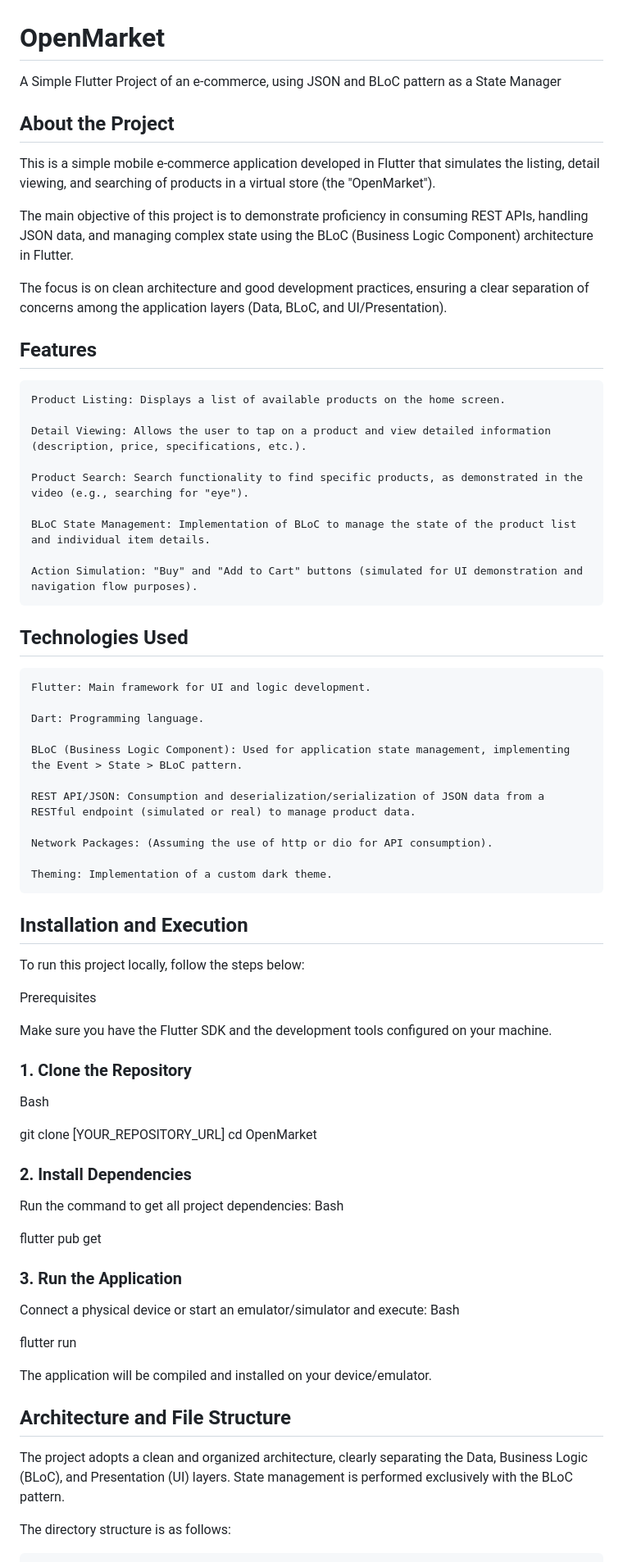
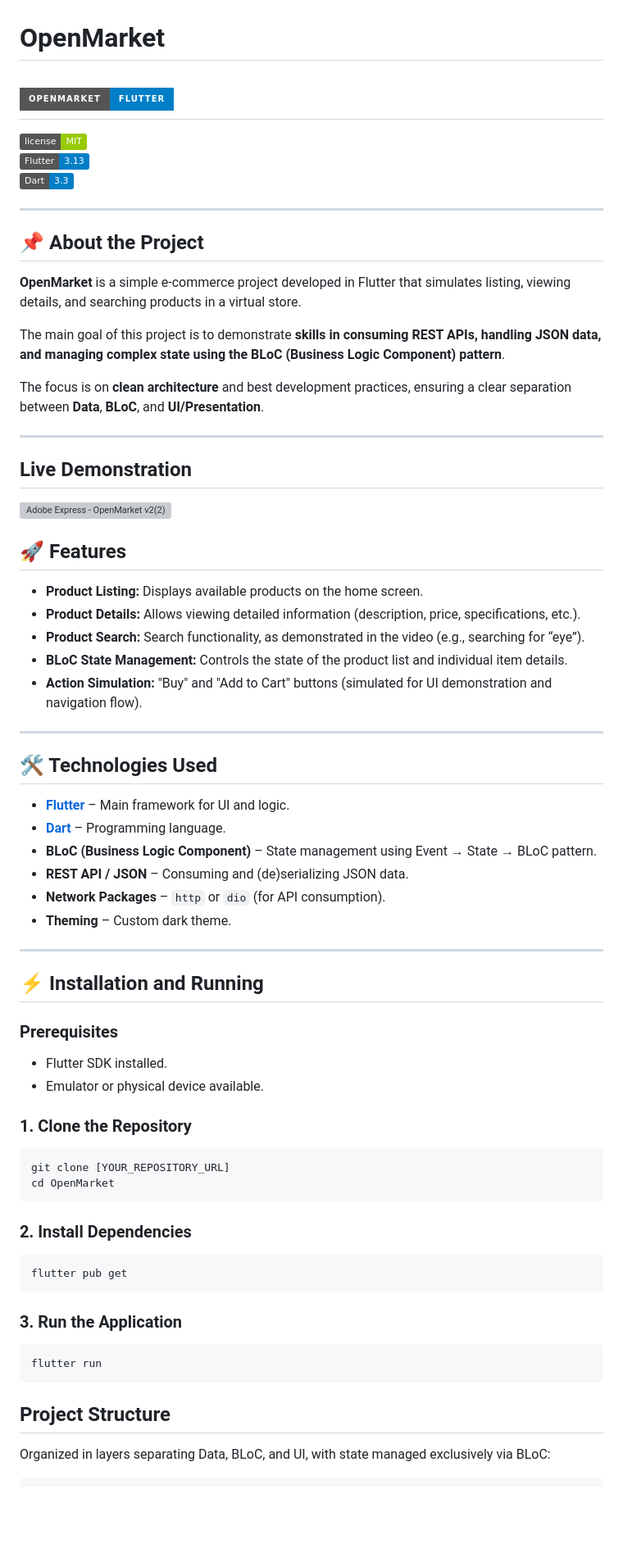
Before and after one commit to FJosias1997/OpenMarket, a Markdown page: README.md, the part around the change printed below. Shown: that part at 82% size. Rendered like a GitHub page; badges without logos; blank space fills up the shorter version; grey boxes are pictures that could not be loaded.

Commit message:
Revise README with improved project details and badges
Updated README to enhance project description and features.

````diff
--- a/README.md
+++ b/README.md
@@ -1,76 +1,73 @@
 # OpenMarket
 
-A Simple Flutter Project of an e-commerce, using JSON and BLoC pattern as a State Manager
+# ![OpenMarket](https://img.shields.io/badge/OpenMarket-Flutter-blue?style=for-the-badge&logo=flutter)
 
-## About the Project
+[![License](https://img.shields.io/badge/license-MIT-green)](LICENSE)
+[![Flutter](https://img.shields.io/badge/Flutter-3.13-blue?logo=flutter)](https://flutter.dev/)
+[![Dart](https://img.shields.io/badge/Dart-3.3-blue?logo=dart)](https://dart.dev/)
 
-This is a simple mobile e-commerce application developed in Flutter that simulates the listing, detail viewing, and searching of products in a virtual store (the "OpenMarket").
+---
 
-The main objective of this project is to demonstrate proficiency in consuming REST APIs, handling JSON data, and managing complex state using the BLoC (Business Logic Component) architecture in Flutter.
+## 📌 About the Project
 
-The focus is on clean architecture and good development practices, ensuring a clear separation of concerns among the application layers (Data, BLoC, and UI/Presentation).
+**OpenMarket** is a simple e-commerce project developed in Flutter that simulates listing, viewing details, and searching products in a virtual store.
 
-## Features
+The main goal of this project is to demonstrate **skills in consuming REST APIs, handling JSON data, and managing complex state using the BLoC (Business Logic Component) pattern**.
 
-    Product Listing: Displays a list of available products on the home screen.
+The focus is on **clean architecture** and best development practices, ensuring a clear separation between **Data**, **BLoC**, and **UI/Presentation**.
 
-    Detail Viewing: Allows the user to tap on a product and view detailed information (description, price, specifications, etc.).
+---
 
-    Product Search: Search functionality to find specific products, as demonstrated in the video (e.g., searching for "eye").
+## Live Demonstration
 
-    BLoC State Management: Implementation of BLoC to manage the state of the product list and individual item details.
+![Adobe Express - OpenMarket v2(2)](https://github.com/user-attachments/assets/1fde386b-a23d-4c6d-9d92-8def29a78250)
 
-    Action Simulation: "Buy" and "Add to Cart" buttons (simulated for UI demonstration and navigation flow purposes).
 
-## Technologies Used
+## 🚀 Features
 
-    Flutter: Main framework for UI and logic development.
+- **Product Listing:** Displays available products on the home screen.
+- **Product Details:** Allows viewing detailed information (description, price, specifications, etc.).
+- **Product Search:** Search functionality, as demonstrated in the video (e.g., searching for “eye”).
+- **BLoC State Management:** Controls the state of the product list and individual item details.
+- **Action Simulation:** "Buy" and "Add to Cart" buttons (simulated for UI demonstration and navigation flow).
 
-    Dart: Programming language.
+---
 
-    BLoC (Business Logic Component): Used for application state management, implementing the Event > State > BLoC pattern.
+## 🛠 Technologies Used
 
-    REST API/JSON: Consumption and deserialization/serialization of JSON data from a RESTful endpoint (simulated or real) to manage product data.
+- **[Flutter](https://flutter.dev/)** – Main framework for UI and logic.
+- **[Dart](https://dart.dev/)** – Programming language.
+- **BLoC (Business Logic Component)** – State management using Event → State → BLoC pattern.
+- **REST API / JSON** – Consuming and (de)serializing JSON data.
+- **Network Packages** – `http` or `dio` (for API consumption).
+- **Theming** – Custom dark theme.
 
-    Network Packages: (Assuming the use of http or dio for API consumption).
+---
 
-    Theming: Implementation of a custom dark theme.
+## ⚡ Installation and Running
 
-## Installation and Execution
-
-To run this project locally, follow the steps below:
-
-Prerequisites
-
-Make sure you have the Flutter SDK and the development tools configured on your machine.
+### Prerequisites
+- Flutter SDK installed.
+- Emulator or physical device available.
 
 ### 1. Clone the Repository
-
-Bash
-
+```bash
 git clone [YOUR_REPOSITORY_URL]
 cd OpenMarket
+```
 
 ### 2. Install Dependencies
-
-Run the command to get all project dependencies:
-Bash
-
+```
 flutter pub get
+```
 
 ### 3. Run the Application
+```
+flutter run
+```
 
-Connect a physical device or start an emulator/simulator and execute:
-Bash
+## Project Structure
 
-flutter run
-
-The application will be compiled and installed on your device/emulator.
-
-## Architecture and File Structure
-
-The project adopts a clean and organized architecture, clearly separating the Data, Business Logic (BLoC), and Presentation (UI) layers. State management is performed exclusively with the BLoC pattern.
-
-The directory structure is as follows:
+Organized in layers separating Data, BLoC, and UI, with state managed exclusively via BLoC:
 
 ```
````
Also changed, not shown: other parts of README.md (+19 -19 lines).
